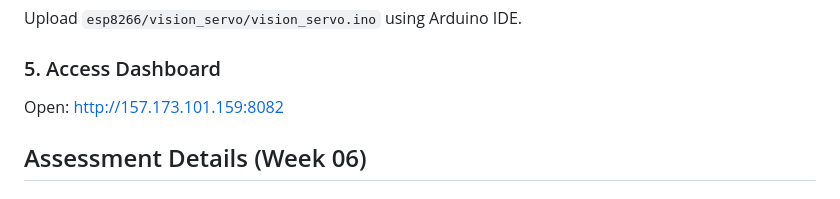
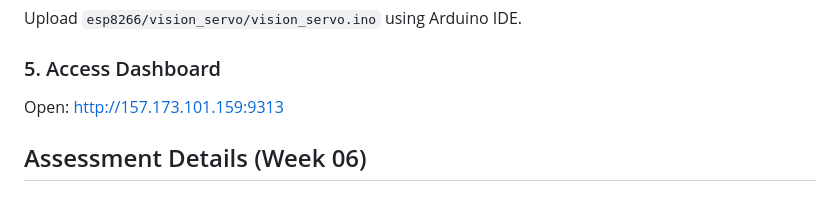
Before and after one commit to Byukusenge-Andrew/FaceLocking, a Markdown page: README.md, the part around one of its changes. GitHub-like rendering.

Commit message:
Update dashboard URLs in README.md

```diff
--- a/README.md
+++ b/README.md
@@ -101,7 +101,7 @@ python src/vision_node.py --broker 157.173.101.159 --name andrew
 Upload `esp8266/vision_servo/vision_servo.ino` using Arduino IDE.
 
 ### 5. Access Dashboard
-Open: [http://157.173.101.159:8082](http://157.173.101.159:8082)
+Open: [http://157.173.101.159:9313]([http://157.173.101.159:9313/])
 
 ## Assessment Details (Week 06)
 
```
Also changed, not shown: other parts of README.md (+1 -1 lines).
